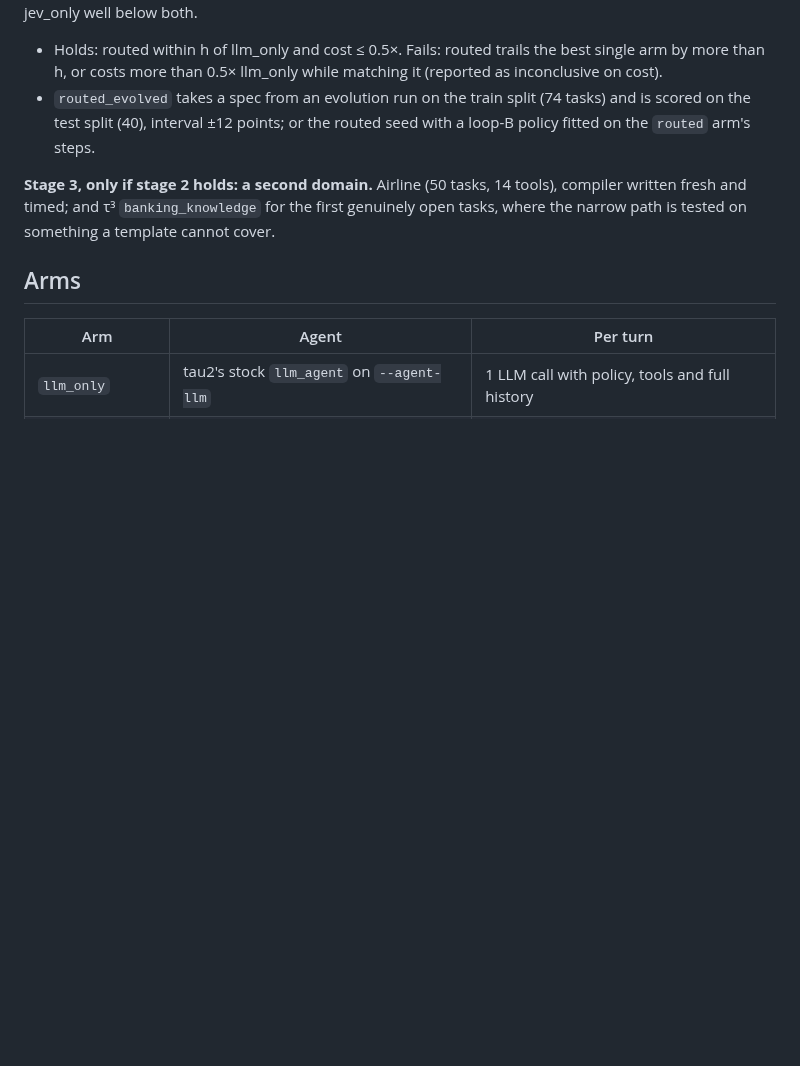
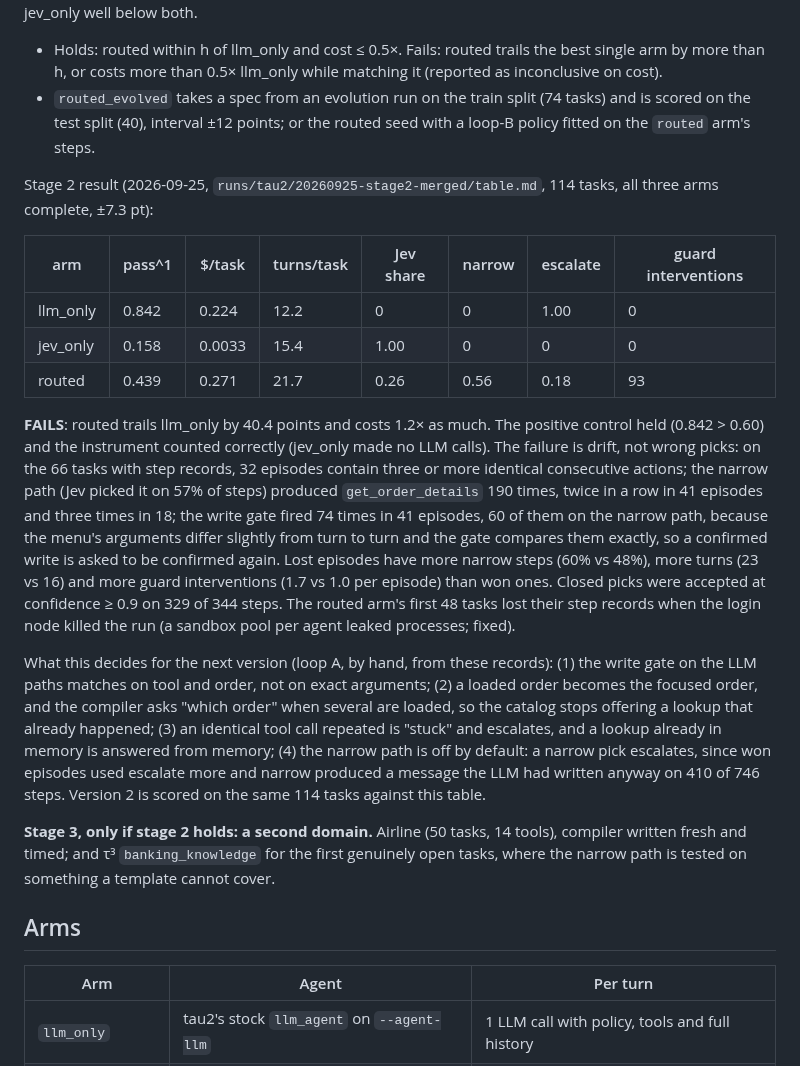
Before and after one commit to ShirleyHuang11/mixed_harness, a Markdown page: docs/design/tau2-four-arms.md, the part around the change. Rendered like a GitHub page; blank space fills up the shorter version.

```diff
--- a/docs/design/tau2-four-arms.md
+++ b/docs/design/tau2-four-arms.md
@@ -63,6 +63,31 @@ routed within 7.5 points of llm_only at ≤ 0.5× its agent cost; jev_only well
 - `routed_evolved` takes a spec from an evolution run on the train split (74 tasks) and is scored on the test
   split (40), interval ±12 points; or the routed seed with a loop-B policy fitted on the `routed` arm's steps.
 
+Stage 2 result (2026-09-25, `runs/tau2/20260925-stage2-merged/table.md`, 114 tasks, all three arms complete, ±7.3 pt):
+
+| arm | pass^1 | $/task | turns/task | Jev share | narrow | escalate | guard interventions |
+|---|---|---|---|---|---|---|---|
+| llm_only | 0.842 | 0.224 | 12.2 | 0 | 0 | 1.00 | 0 |
+| jev_only | 0.158 | 0.0033 | 15.4 | 1.00 | 0 | 0 | 0 |
+| routed | 0.439 | 0.271 | 21.7 | 0.26 | 0.56 | 0.18 | 93 |
+
+**FAILS**: routed trails llm_only by 40.4 points and costs 1.2× as much. The positive control held (0.842 > 0.60) and
+the instrument counted correctly (jev_only made no LLM calls). The failure is drift, not wrong picks: on the 66 tasks
+with step records, 32 episodes contain three or more identical consecutive actions; the narrow path (Jev picked it on
+57% of steps) produced `get_order_details` 190 times, twice in a row in 41 episodes and three times in 18; the write
+gate fired 74 times in 41 episodes, 60 of them on the narrow path, because the menu's arguments differ slightly
+from turn to turn and the gate compares them exactly, so a confirmed write is asked to be confirmed again. Lost
+episodes have more narrow steps (60% vs 48%), more turns (23 vs 16) and more guard interventions (1.7 vs 1.0 per
+episode) than won ones. Closed picks were accepted at confidence ≥ 0.9 on 329 of 344 steps. The routed arm's first 48
+tasks lost their step records when the login node killed the run (a sandbox pool per agent leaked processes; fixed).
+
+What this decides for the next version (loop A, by hand, from these records): (1) the write gate on the LLM paths
+matches on tool and order, not on exact arguments; (2) a loaded order becomes the focused order, and the compiler asks
+"which order" when several are loaded, so the catalog stops offering a lookup that already happened; (3) an identical
+tool call repeated is "stuck" and escalates, and a lookup already in memory is answered from memory; (4) the narrow
+path is off by default: a narrow pick escalates, since won episodes used escalate more and narrow produced a message
+the LLM had written anyway on 410 of 746 steps. Version 2 is scored on the same 114 tasks against this table.
+
 **Stage 3, only if stage 2 holds: a second domain.** Airline (50 tasks, 14 tools), compiler written fresh and
 timed; and τ³ `banking_knowledge` for the first genuinely open tasks, where the narrow path is tested on something
 a template cannot cover.
```
Also changed, not shown: README.md (+8 -9 lines).
